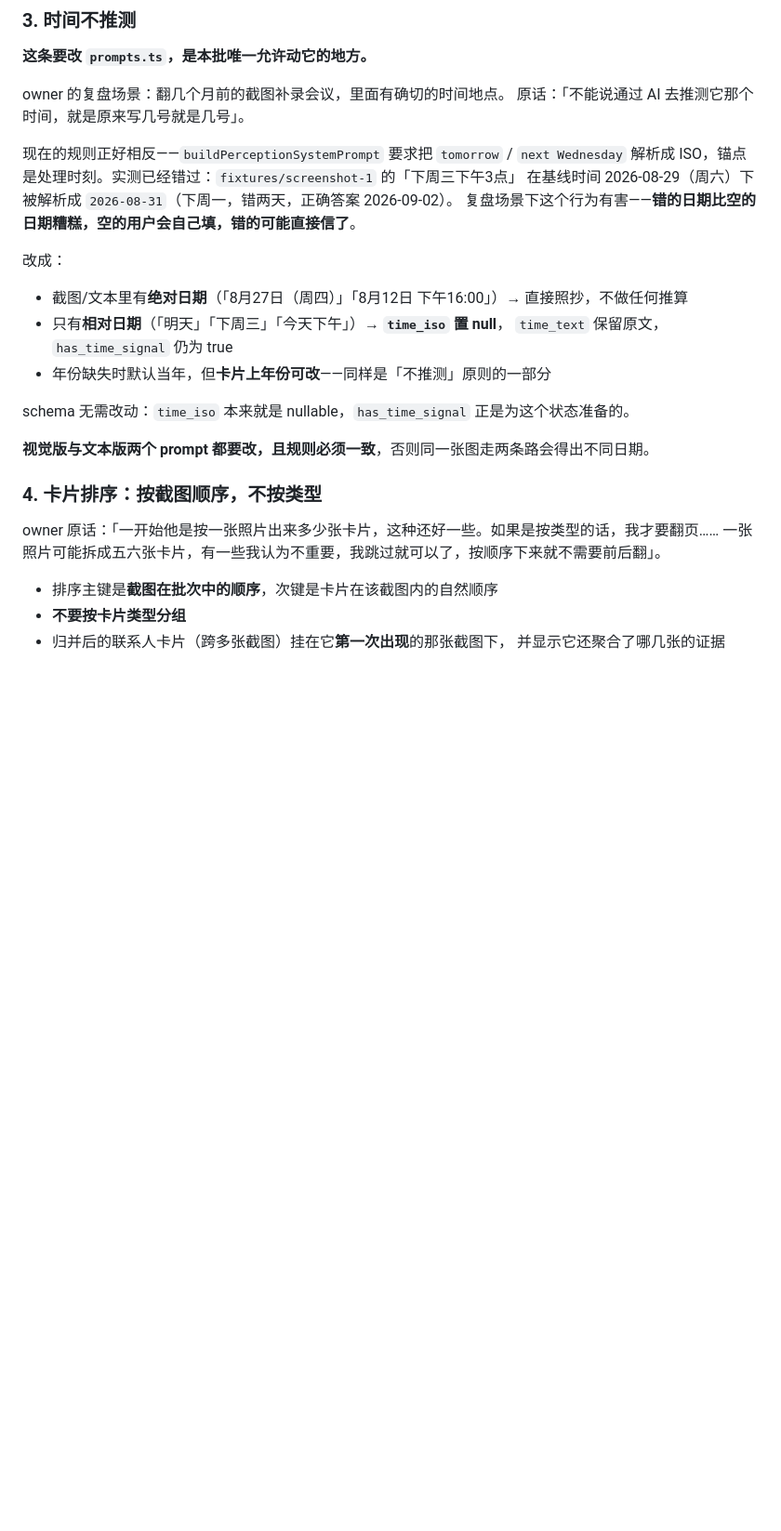
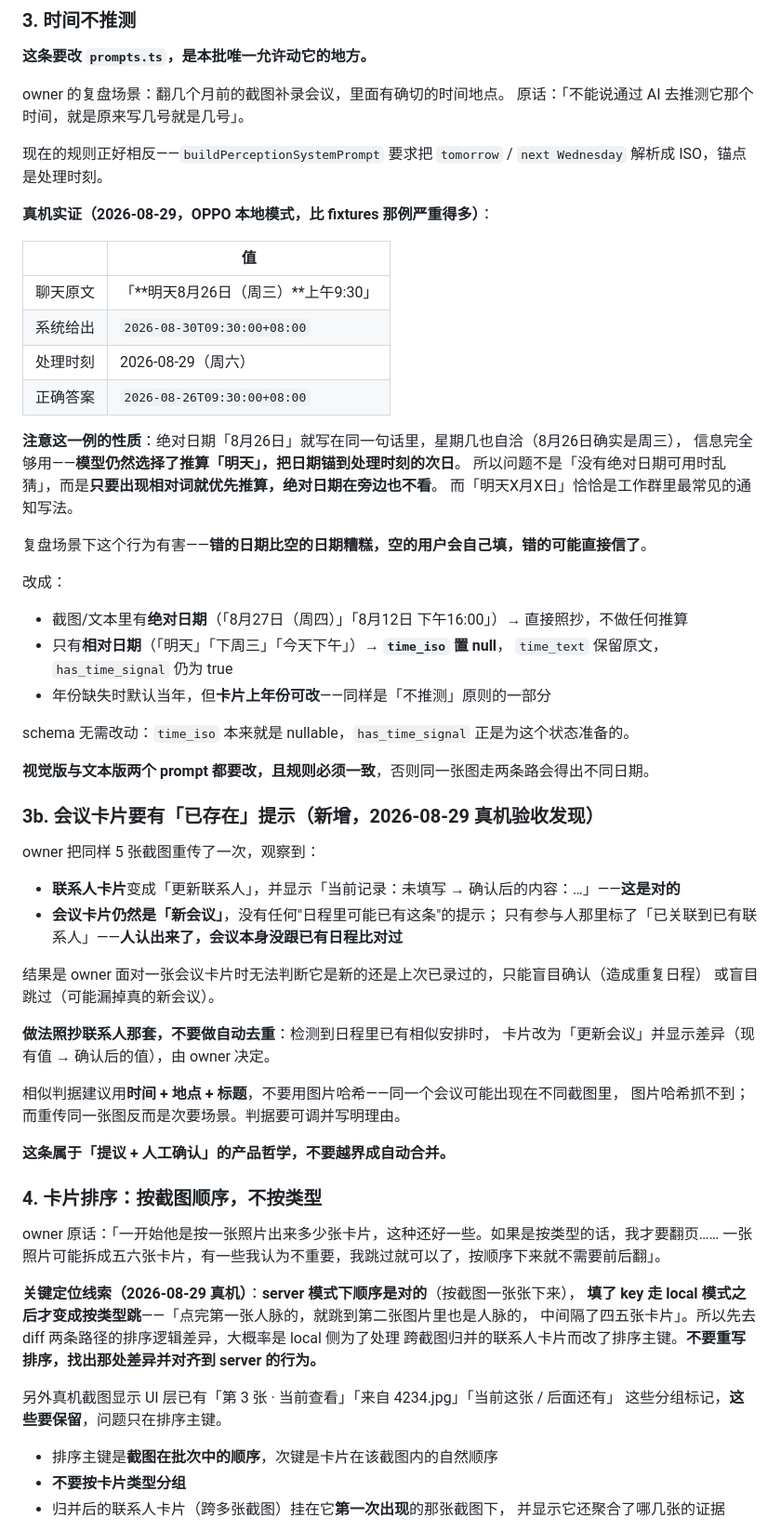
Before and after one commit to AliceLJY/mailuo, a Markdown page: docs/handoff-v3-m3.md, the part around one of its changes. Shown at 93% size. GitHub-like rendering; blank space fills up the shorter version.

Commit message:
docs: v3-M3 按 2026-08-29 真机验收结果更新
三处更新，全部来自 owner 当天在 OPPO 上的实测：

1. 新增 Goal 3b「会议卡片要有已存在提示」：重传同一批截图时，
   联系人卡片变「更新联系人」并显示差异，会议卡片仍是「新会议」、
   只有参与人标了「已关联到已有联系人」——人认出来了，会议没比对过。
   做法照抄联系人那套，不做自动去重，保持「提议+人工确认」。
   相似判据用时间+地点+标题，不用图片哈希。

2. Goal 3 时间不推测换上更硬的实证：真机上「明天8月26日（周三）
   上午9:30」被解析成 2026-08-30（处理时刻的次日），而绝对日期
   就写在同一句里、星期几也自洽。所以问题不是「没有绝对日期时乱猜」，
   而是「只要出现相对词就优先推算」，而这恰是工作群最常见的写法。

3. Goal 4 排序补关键定位线索：server 模式顺序正确，local 模式才乱，
   大概率是 local 侧为处理跨截图归并卡片改了排序主键。要求找出差异
   并对齐 server 行为，不要重写；UI 已有的截图分组标记要保留。

Done when 相应增补 6b 与 local/server 排序一致性断言。

Co-Authored-By: Claude Opus 5 <noreply@anthropic.com>

```diff
--- a/docs/handoff-v3-m3.md
+++ b/docs/handoff-v3-m3.md
@@ -70,8 +72,22 @@ owner 的复盘场景：翻几个月前的截图补录会议，里面有确切
 原话：「不能说通过 AI 去推测它那个时间，就是原来写几号就是几号」。
 
 现在的规则正好相反——`buildPerceptionSystemPrompt` 要求把 `tomorrow` / `next Wednesday`
-解析成 ISO，锚点是处理时刻。实测已经错过：`fixtures/screenshot-1` 的「下周三下午3点」
-在基线时间 2026-08-29（周六）下被解析成 `2026-08-31`（下周一，错两天，正确答案 2026-09-02）。
+解析成 ISO，锚点是处理时刻。
+
+**真机实证（2026-08-29，OPPO 本地模式，比 fixtures 那例严重得多）**：
+
+| | 值 |
+|---|---|
+| 聊天原文 | 「**明天8月26日（周三）**上午9:30」 |
+| 系统给出 | `2026-08-30T09:30:00+08:00` |
+| 处理时刻 | 2026-08-29（周六） |
+| 正确答案 | `2026-08-26T09:30:00+08:00` |
+
+**注意这一例的性质**：绝对日期「8月26日」就写在同一句话里，星期几也自洽（8月26日确实是周三），
+信息完全够用——**模型仍然选择了推算「明天」，把日期锚到处理时刻的次日**。
+所以问题不是「没有绝对日期可用时乱猜」，而是**只要出现相对词就优先推算，绝对日期在旁边也不看**。
+而「明天X月X日」恰恰是工作群里最常见的通知写法。
+
 复盘场景下这个行为有害——**错的日期比空的日期糟糕，空的用户会自己填，错的可能直接信了**。
 
 改成：
@@ -85,10 +101,37 @@ schema 无需改动：`time_iso` 本来就是 nullable，`has_time_signal` 正
 
 **视觉版与文本版两个 prompt 都要改，且规则必须一致**，否则同一张图走两条路会得出不同日期。
 
+### 3b. 会议卡片要有「已存在」提示（新增，2026-08-29 真机验收发现）
+
+owner 把同样 5 张截图重传了一次，观察到：
+
+- **联系人卡片**变成「更新联系人」，并显示「当前记录：未填写 → 确认后的内容：…」——**这是对的**
+- **会议卡片仍然是「新会议」**，没有任何"日程里可能已有这条"的提示；
+  只有参与人那里标了「已关联到已有联系人」——**人认出来了，会议本身没跟已有日程比对过**
+
+结果是 owner 面对一张会议卡片时无法判断它是新的还是上次已录过的，只能盲目确认（造成重复日程）
+或盲目跳过（可能漏掉真的新会议）。
+
+**做法照抄联系人那套，不要做自动去重**：检测到日程里已有相似安排时，
+卡片改为「更新会议」并显示差异（现有值 → 确认后的值），由 owner 决定。
+
+相似判据建议用**时间 + 地点 + 标题**，不要用图片哈希——同一个会议可能出现在不同截图里，
+图片哈希抓不到；而重传同一张图反而是次要场景。判据要可调并写明理由。
+
+**这条属于「提议 + 人工确认」的产品哲学，不要越界成自动合并。**
+
 ### 4. 卡片排序：按截图顺序，不按类型
 
 owner 原话：「一开始他是按一张照片出来多少张卡片，这种还好一些。如果是按类型的话，我才要翻页……
 一张照片可能拆成五六张卡片，有一些我认为不重要，我跳过就可以了，按顺序下来就不需要前后翻」。
+
+**关键定位线索（2026-08-29 真机）**：**server 模式下顺序是对的**（按截图一张张下来），
+**填了 key 走 local 模式之后才变成按类型跳**——「点完第一张人脉的，就跳到第二张图片里也是人脉的，
+中间隔了四五张卡片」。所以先去 diff 两条路径的排序逻辑差异，大概率是 local 侧为了处理
+跨截图归并的联系人卡片而改了排序主键。**不要重写排序，找出那处差异并对齐到 server 的行为。**
+
+另外真机截图显示 UI 层已有「第 3 张 · 当前查看」「来自 4234.jpg」「当前这张 / 后面还有」
+这些分组标记，**这些要保留**，问题只在排序主键。
 
 - 排序主键是**截图在批次中的顺序**，次键是卡片在该截图内的自然顺序
 - **不要按卡片类型分组**
```
Also changed, not shown: other parts of docs/handoff-v3-m3.md (+5 -1 lines).
